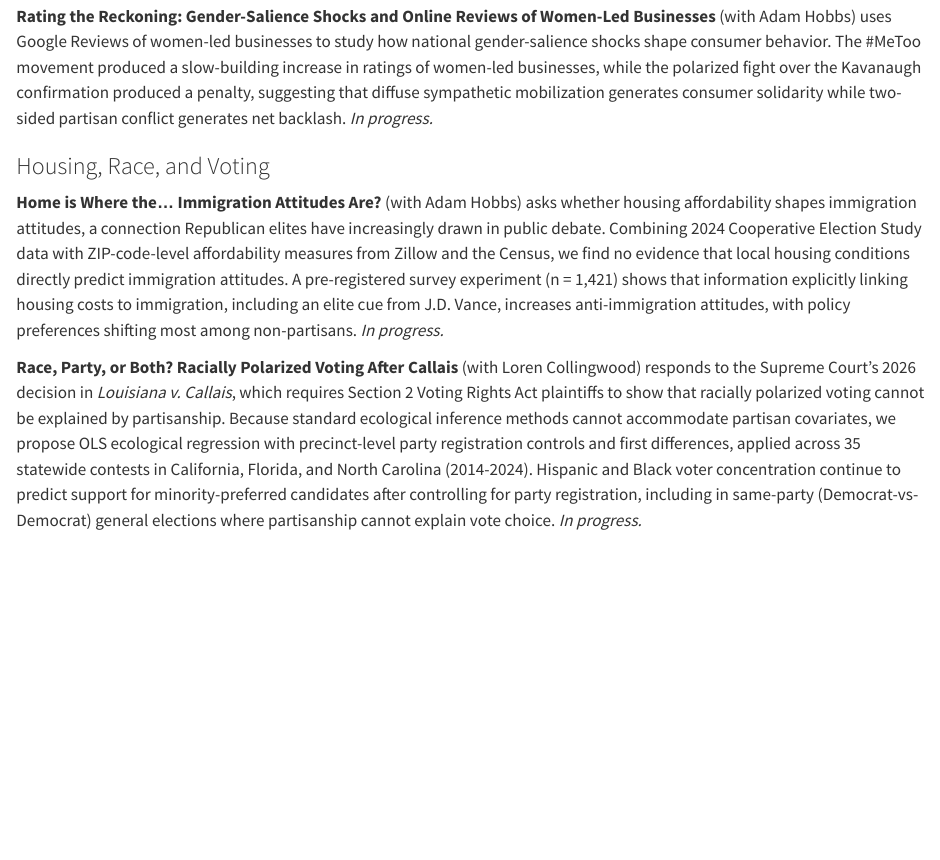
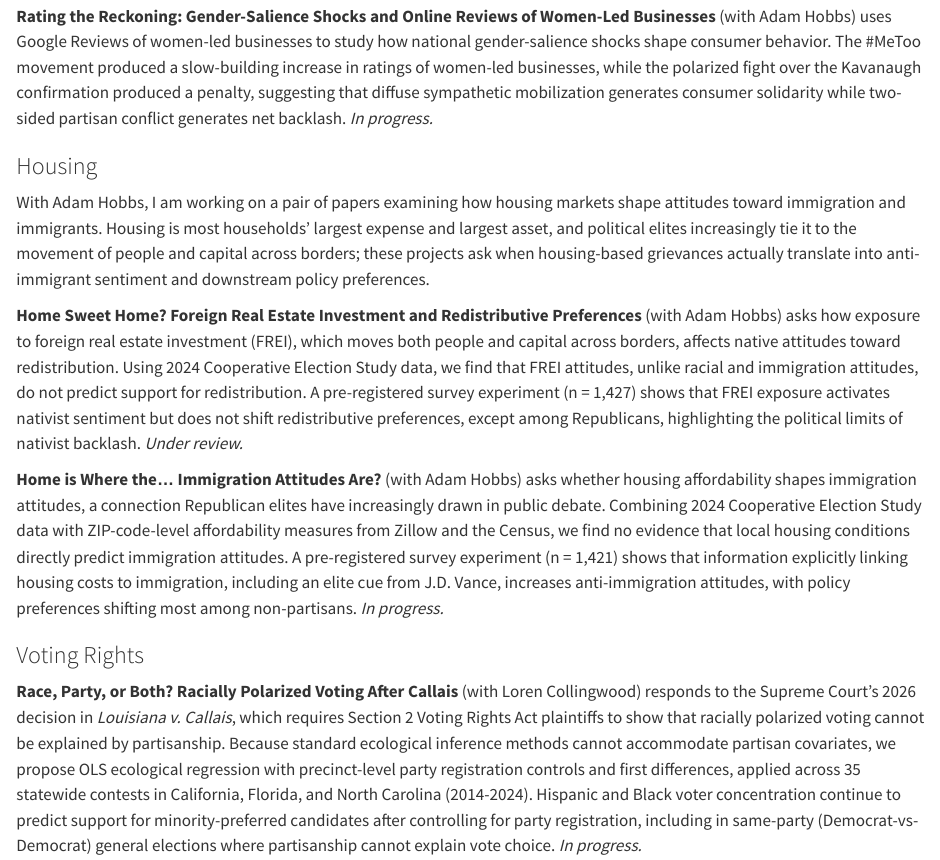
Before and after one commit to aross005/alexrosspolisci.github.io, a Quarto document (projects.qmd): the page in a window 1100 px wide, from 860 px down. Rendered offline with R 4.5, knitr and Pandoc in place of Quarto, with nearby package versions.

Commit message:
Reorganize Current Projects: Housing subsection (with FREI blurb) and Voting Rights subsection
Co-Authored-By: Claude Fable 5 <noreply@anthropic.com>

```diff
--- a/projects.qmd
+++ b/projects.qmd
@@ -32,9 +32,15 @@ I am currently working on a series of projects that use naturalistic data from o
 
 **Rating the Reckoning: Gender-Salience Shocks and Online Reviews of Women-Led Businesses** (with Adam Hobbs) uses Google Reviews of women-led businesses to study how national gender-salience shocks shape consumer behavior. The #MeToo movement produced a slow-building increase in ratings of women-led businesses, while the polarized fight over the Kavanaugh confirmation produced a penalty, suggesting that diffuse sympathetic mobilization generates consumer solidarity while two-sided partisan conflict generates net backlash. *In progress.*
 
-### Housing, Race, and Voting
+### Housing
+
+With Adam Hobbs, I am working on a pair of papers examining how housing markets shape attitudes toward immigration and immigrants. Housing is most households' largest expense and largest asset, and political elites increasingly tie it to the movement of people and capital across borders; these projects ask when housing-based grievances actually translate into anti-immigrant sentiment and downstream policy preferences.
+
+**Home Sweet Home? Foreign Real Estate Investment and Redistributive Preferences** (with Adam Hobbs) asks how exposure to foreign real estate investment (FREI), which moves both people and capital across borders, affects native attitudes toward redistribution. Using 2024 Cooperative Election Study data, we find that FREI attitudes, unlike racial and immigration attitudes, do not predict support for redistribution. A pre-registered survey experiment (n = 1,427) shows that FREI exposure activates nativist sentiment but does not shift redistributive preferences, except among Republicans, highlighting the political limits of nativist backlash. *Under review.*
 
 **Home is Where the... Immigration Attitudes Are?** (with Adam Hobbs) asks whether housing affordability shapes immigration attitudes, a connection Republican elites have increasingly drawn in public debate. Combining 2024 Cooperative Election Study data with ZIP-code-level affordability measures from Zillow and the Census, we find no evidence that local housing conditions directly predict immigration attitudes. A pre-registered survey experiment (n = 1,421) shows that information explicitly linking housing costs to immigration, including an elite cue from J.D. Vance, increases anti-immigration attitudes, with policy preferences shifting most among non-partisans. *In progress.*
+
+### Voting Rights
 
 **Race, Party, or Both? Racially Polarized Voting After Callais** (with Loren Collingwood) responds to the Supreme Court's 2026 decision in *Louisiana v. Callais*, which requires Section 2 Voting Rights Act plaintiffs to show that racially polarized voting cannot be explained by partisanship. Because standard ecological inference methods cannot accommodate partisan covariates, we propose OLS ecological regression with precinct-level party registration controls and first differences, applied across 35 statewide contests in California, Florida, and North Carolina (2014-2024). Hispanic and Black voter concentration continue to predict support for minority-preferred candidates after controlling for party registration, including in same-party (Democrat-vs-Democrat) general elections where partisanship cannot explain vote choice. *In progress.*
 
```
Also changed, not shown: PROJECT_CONTEXT.md (+3 -0 lines), docs/search.json, 1 other file.
